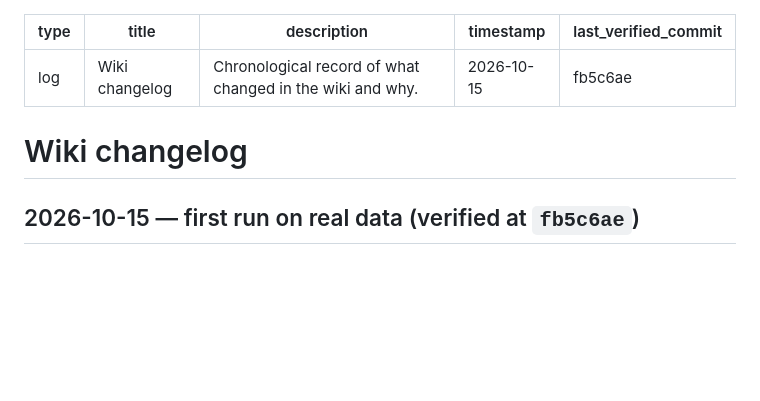
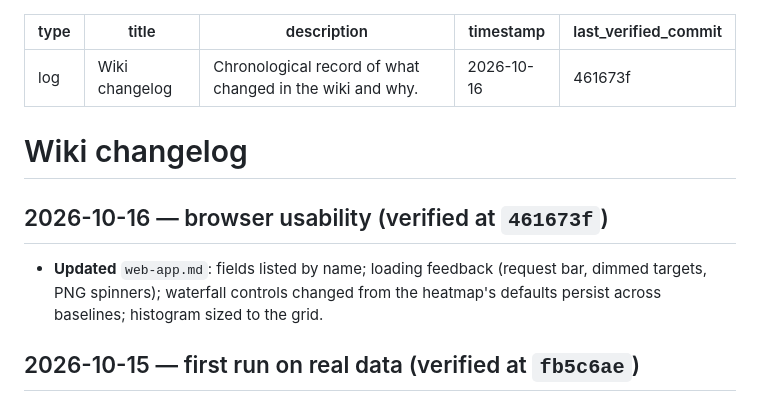
Before and after one commit to ratt-ru/surfvis, a Markdown page: docs/wiki/log.md, the part around the change. Drawn GitHub-style; blank space fills up the shorter version.

```diff
--- a/docs/wiki/log.md
+++ b/docs/wiki/log.md
@@ -2,11 +2,17 @@
 type: log
 title: Wiki changelog
 description: Chronological record of what changed in the wiki and why.
-timestamp: 2026-10-15
-last_verified_commit: fb5c6ae
+timestamp: 2026-10-16
+last_verified_commit: 461673f
 ---
 
 # Wiki changelog
+
+## 2026-10-16 — browser usability (verified at `461673f`)
+
+- **Updated** `web-app.md`: fields listed by name; loading feedback (request
+  bar, dimmed targets, PNG spinners); waterfall controls changed from the
+  heatmap's defaults persist across baselines; histogram sized to the grid.
 
 ## 2026-10-15 — first run on real data (verified at `fb5c6ae`)
 
```
Also changed, not shown: docs/wiki/web-app.md (+31 -3 lines).
